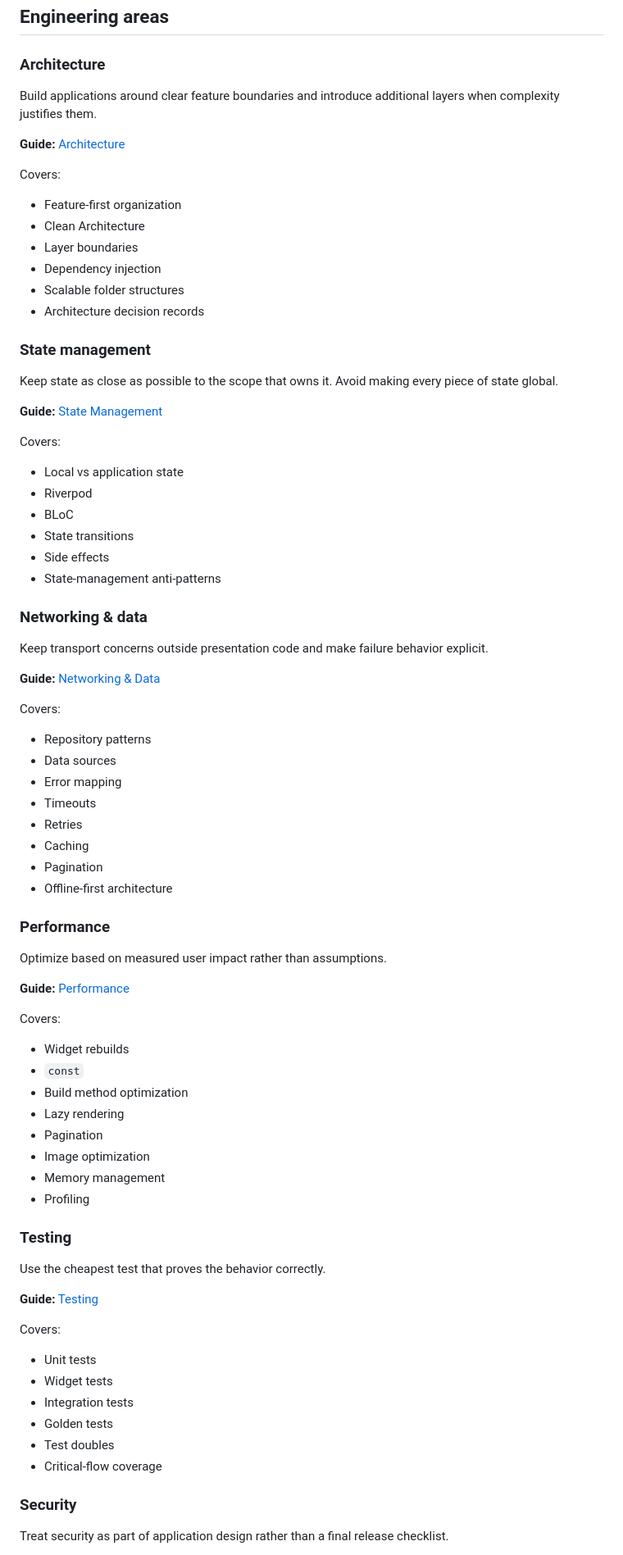
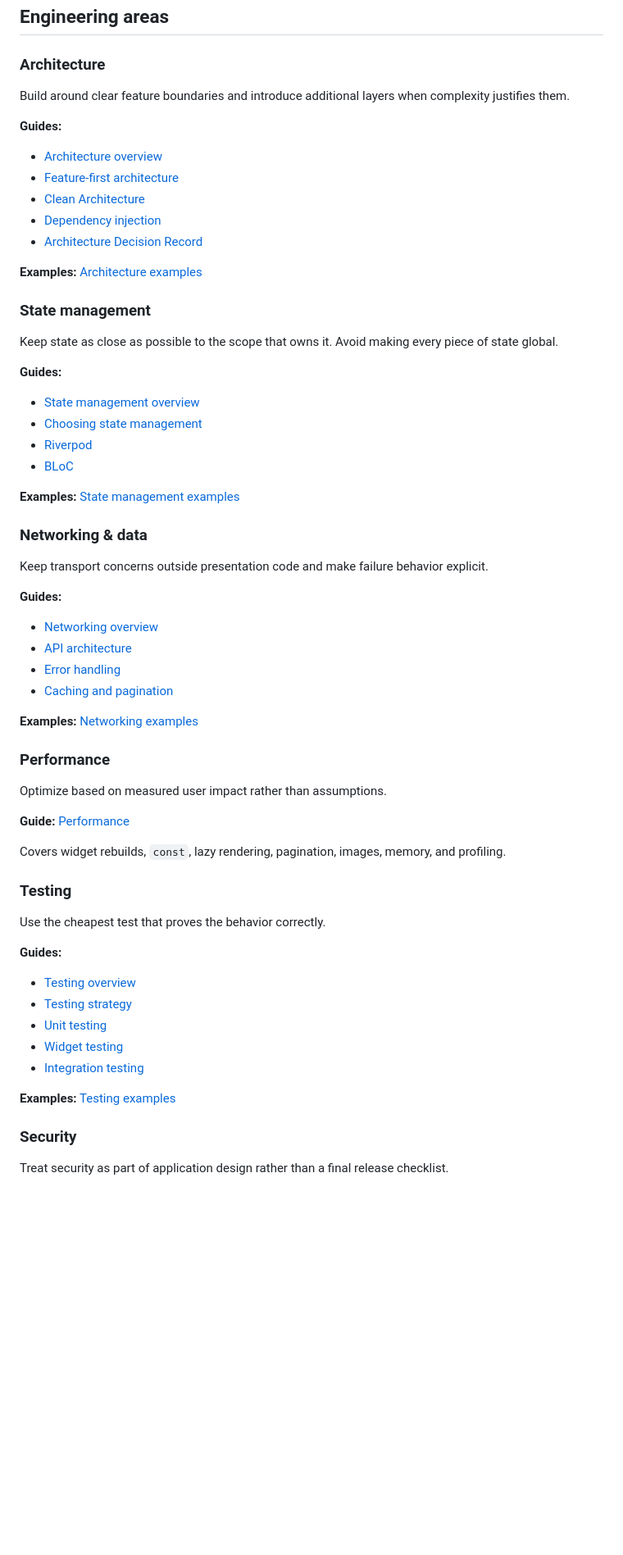
Before and after one commit to imsuraj024/best_practices, a Markdown page: README.md, the part around one of its changes. Shown at 82% size. Rendered like a GitHub page; blank space fills up the shorter version.

Commit message:
Link phase 2 to 5 guides and examples

```diff
--- a/README.md
+++ b/README.md
@@ -104,50 +84,43 @@ The final choice should consider application size, team familiarity, existing ar
 
 ### Architecture
 
-Build applications around clear feature boundaries and introduce additional layers when complexity justifies them.
+Build around clear feature boundaries and introduce additional layers when complexity justifies them.
 
-**Guide:** [Architecture](docs/architecture/README.md)
+**Guides:**
 
-Covers:
+- [Architecture overview](docs/architecture/README.md)
+- [Feature-first architecture](docs/architecture/feature-first.md)
+- [Clean Architecture](docs/architecture/clean-architecture.md)
+- [Dependency injection](docs/architecture/dependency-injection.md)
+- [Architecture Decision Record](docs/architecture/architecture-decision-record.md)
 
-- Feature-first organization
-- Clean Architecture
-- Layer boundaries
-- Dependency injection
-- Scalable folder structures
-- Architecture decision records
+**Examples:** [Architecture examples](examples/architecture/README.md)
 
 ### State management
 
 Keep state as close as possible to the scope that owns it. Avoid making every piece of state global.
 
-**Guide:** [State Management](docs/state-management/README.md)
+**Guides:**
 
-Covers:
+- [State management overview](docs/state-management/README.md)
+- [Choosing state management](docs/state-management/choosing-state-management.md)
+- [Riverpod](docs/state-management/riverpod.md)
+- [BLoC](docs/state-management/bloc.md)
 
-- Local vs application state
-- Riverpod
-- BLoC
-- State transitions
-- Side effects
-- State-management anti-patterns
+**Examples:** [State management examples](examples/state-management/README.md)
 
 ### Networking & data
 
 Keep transport concerns outside presentation code and make failure behavior explicit.
 
-**Guide:** [Networking & Data](docs/networking/README.md)
+**Guides:**
 
-Covers:
+- [Networking overview](docs/networking/README.md)
+- [API architecture](docs/networking/api-architecture.md)
+- [Error handling](docs/networking/error-handling.md)
+- [Caching and pagination](docs/networking/caching-and-pagination.md)
 
-- Repository patterns
-- Data sources
-- Error mapping
-- Timeouts
-- Retries
-- Caching
-- Pagination
-- Offline-first architecture
+**Examples:** [Networking examples](examples/networking/README.md)
 
 ### Performance
 
@@ -155,31 +128,21 @@ Optimize based on measured user impact rather than assumptions.
 
 **Guide:** [Performance](docs/performance/README.md)
 
-Covers:
-
-- Widget rebuilds
-- `const`
-- Build method optimization
-- Lazy rendering
-- Pagination
-- Image optimization
-- Memory management
-- Profiling
+Covers widget rebuilds, `const`, lazy rendering, pagination, images, memory, and profiling.
 
 ### Testing
 
 Use the cheapest test that proves the behavior correctly.
 
-**Guide:** [Testing](docs/testing/README.md)
+**Guides:**
 
-Covers:
+- [Testing overview](docs/testing/README.md)
+- [Testing strategy](docs/testing/testing-strategy.md)
+- [Unit testing](docs/testing/unit-testing.md)
+- [Widget testing](docs/testing/widget-testing.md)
+- [Integration testing](docs/testing/integration-testing.md)
 
-- Unit tests
-- Widget tests
-- Integration tests
-- Golden tests
-- Test doubles
-- Critical-flow coverage
+**Examples:** [Testing examples](examples/testing/README.md)
 
 ### Security
 
```
Also changed, not shown: other parts of README.md (+37 -81 lines).
